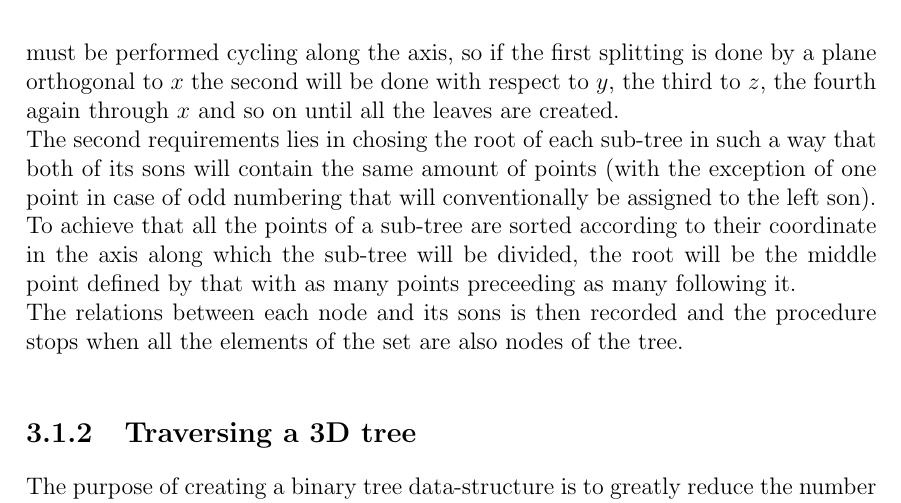
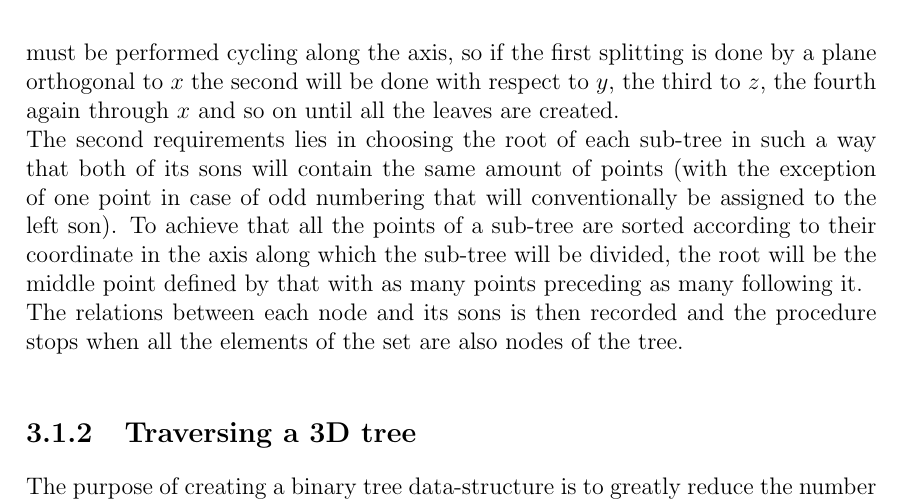
Before and after one commit to aledegano/phdthesis, a LaTeX thesis (main.tex, which reads ch3.tex): part of page 8 of 13, cut so that both start at the same text. Compiled offline with pdfLaTeX; a LaTeX package or settings file that is missing is left out.

Commit message:
Spellchecking from laptop

```diff
--- a/ch3.tex
+++ b/ch3.tex
@@ -11,7 +11,7 @@ For the intents and purposes of this work from here on we will consider k=3, the
 \subsection{Building a 3D tree}
 The procedure of the tree construction is recursive: a starting point is chosen and it will be called the root of the tree, a plane passing through the root point and orthogonal to one of the axis defines the regions of the two sub-trees children of root, for each of those a new root is chosen between the points of the sub-tree repeating the procedure until all the sub-trees contains no points, those are the leaves of the tree.\\
 In order to construct a balanced tree, where each sub-tree of a given level contains the same amount of points, there are two requirements: the first is that the subdivision must be performed cycling along the axis, so if the first splitting is done by a plane orthogonal to $x$ the second will be done with respect to $y$, the third to $z$, the fourth again through $x$ and so on until all the leaves are created.\\
-The second requirements lies in chosing the root of each sub-tree in such a way that both of its sons will contain the same amount of points (with the exception of one point in case of odd numbering that will conventionally be assigned to the left son). To achieve that all the points of a sub-tree are sorted according to their coordinate in the axis along which the sub-tree will be divided, the root will be the middle point defined by that with as many points preceeding as many following it.\\
+The second requirements lies in choosing the root of each sub-tree in such a way that both of its sons will contain the same amount of points (with the exception of one point in case of odd numbering that will conventionally be assigned to the left son). To achieve that all the points of a sub-tree are sorted according to their coordinate in the axis along which the sub-tree will be divided, the root will be the middle point defined by that with as many points preceding as many following it.\\
 The relations between each node and its sons is then recorded and the procedure stops when all the elements of the set are also nodes of the tree.
 
 \subsection{Traversing a 3D tree}
```
Also changed, not shown: 12 other files.
